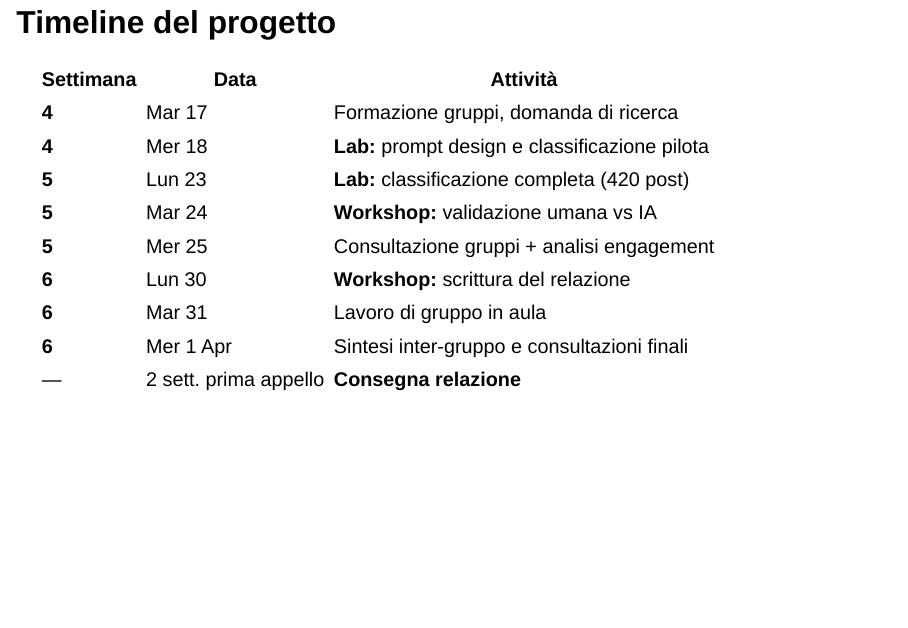
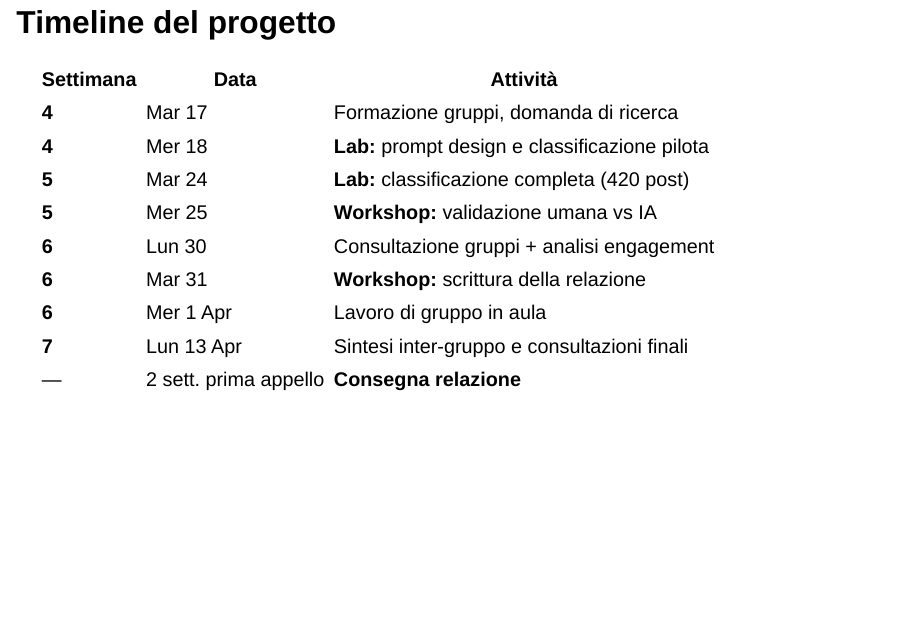
Before and after one commit to fabiogiglietto/genai-media-course, a Quarto document (slides/week4-tue-project-launch.qmd): page 22 of 27. Rendered offline with R 4.5, knitr and Pandoc in place of Quarto, with nearby package versions; drawn as Slidy slides in place of the format the file asks for.

Commit message:
Fix project timeline dates in week4-tue slides
Co-Authored-By: Claude Opus 4.6 (1M context) <noreply@anthropic.com>

```diff
--- a/slides/week4-tue-project-launch.qmd
+++ b/slides/week4-tue-project-launch.qmd
@@ -331,12 +331,12 @@ Esercizio fondamentale per avviare il progetto. Poiché gli studenti hanno già
 |-----------|------|----------|
 | **4** | Mar 17 | Formazione gruppi, domanda di ricerca |
 | **4** | Mer 18 | **Lab:** prompt design e classificazione pilota |
-| **5** | Lun 23 | **Lab:** classificazione completa (420 post) |
-| **5** | Mar 24 | **Workshop:** validazione umana vs IA |
-| **5** | Mer 25 | Consultazione gruppi + analisi engagement |
-| **6** | Lun 30 | **Workshop:** scrittura del relazione |
-| **6** | Mar 31 | Lavoro di gruppo in aula |
-| **6** | Mer 1 Apr | Sintesi inter-gruppo e consultazioni finali |
+| **5** | Mar 24 | **Lab:** classificazione completa (420 post) |
+| **5** | Mer 25 | **Workshop:** validazione umana vs IA |
+| **6** | Lun 30 | Consultazione gruppi + analisi engagement |
+| **6** | Mar 31 | **Workshop:** scrittura della relazione |
+| **6** | Mer 1 Apr | Lavoro di gruppo in aula |
+| **7** | Lun 13 Apr | Sintesi inter-gruppo e consultazioni finali |
 | — | 2 sett. prima appello | **Consegna relazione** |
 
 ::: {.notes}
```
Also changed, not shown: _output/slides/week4-tue-project-launch.html, slides/week4-tue-project-launch.qmd (2 more changed lines).
